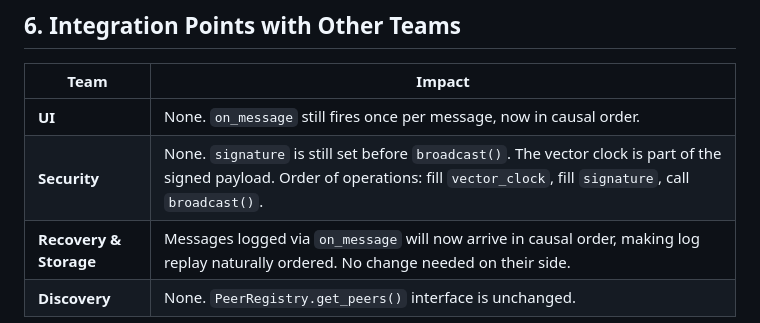
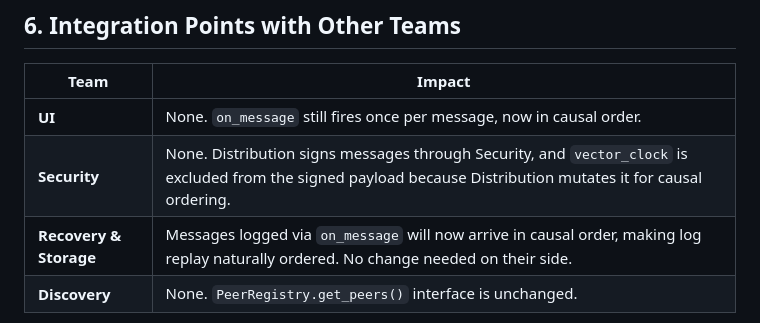
Before and after one commit to thatoneguy01/PeerChat, a Markdown page: docs/vector_clock.md, the part around the change. GitHub-like rendering.

Commit message:
Updated docs based on agreed terms with distribution team. vector_clock is excluded because Distribution changes it during send/ordering.

```diff
--- a/docs/vector_clock.md
+++ b/docs/vector_clock.md
@@ -103,7 +103,7 @@ The public API (`start`, `stop`, `broadcast`, `on_message`) is unchanged. Other
 | Team | Impact |
 |---|---|
 | **UI** | None. `on_message` still fires once per message, now in causal order. |
-| **Security** | None. `signature` is still set before `broadcast()`. The vector clock is part of the signed payload. Order of operations: fill `vector_clock`, fill `signature`, call `broadcast()`. |
+| **Security** | None. Distribution signs messages through Security, and `vector_clock` is excluded from the signed payload because Distribution mutates it for causal ordering. |
 | **Recovery & Storage** | Messages logged via `on_message` will now arrive in causal order, making log replay naturally ordered. No change needed on their side. |
 | **Discovery** | None. `PeerRegistry.get_peers()` interface is unchanged. |
 
```
Also changed, not shown: docs/contract_security.md (+3 -3 lines).
